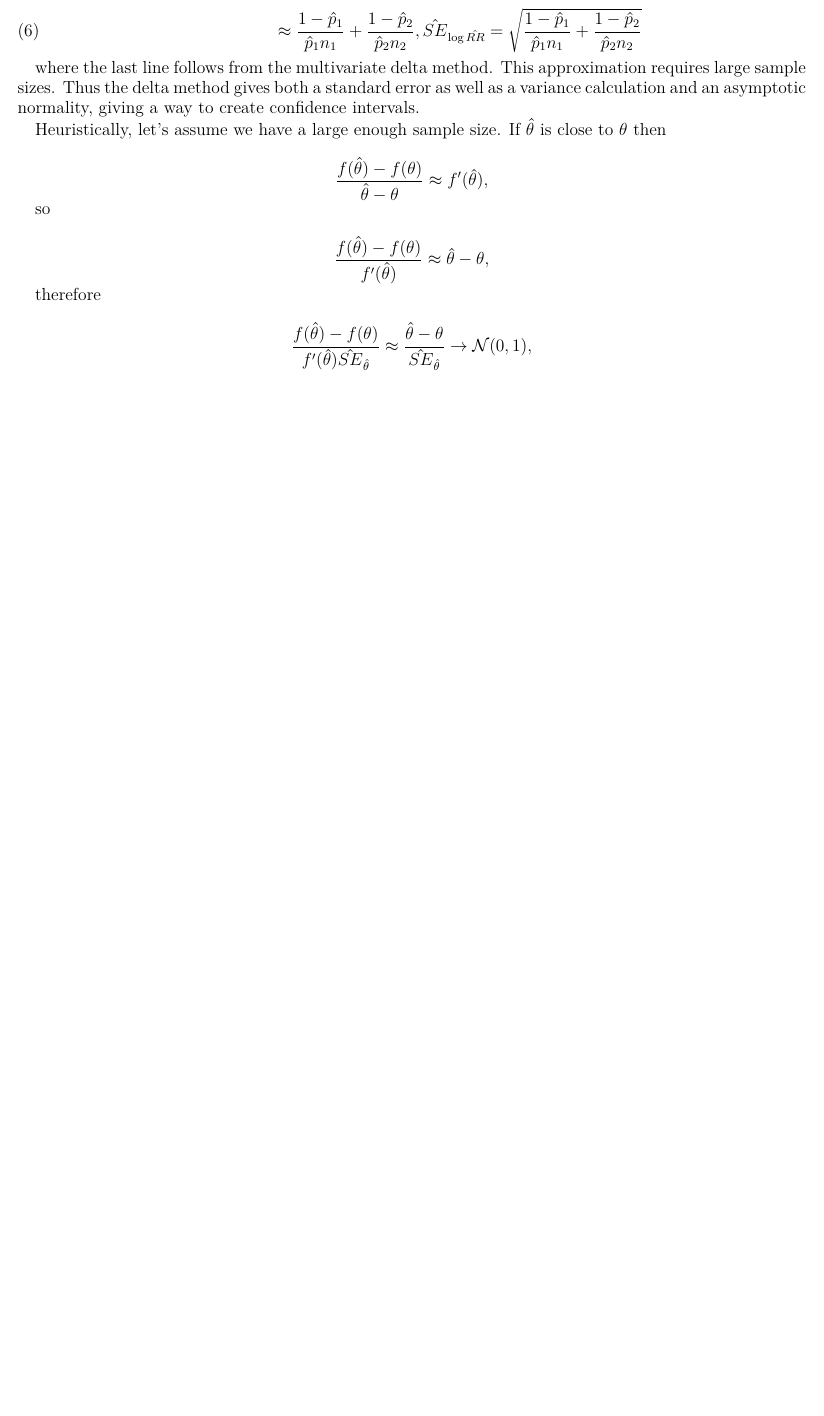
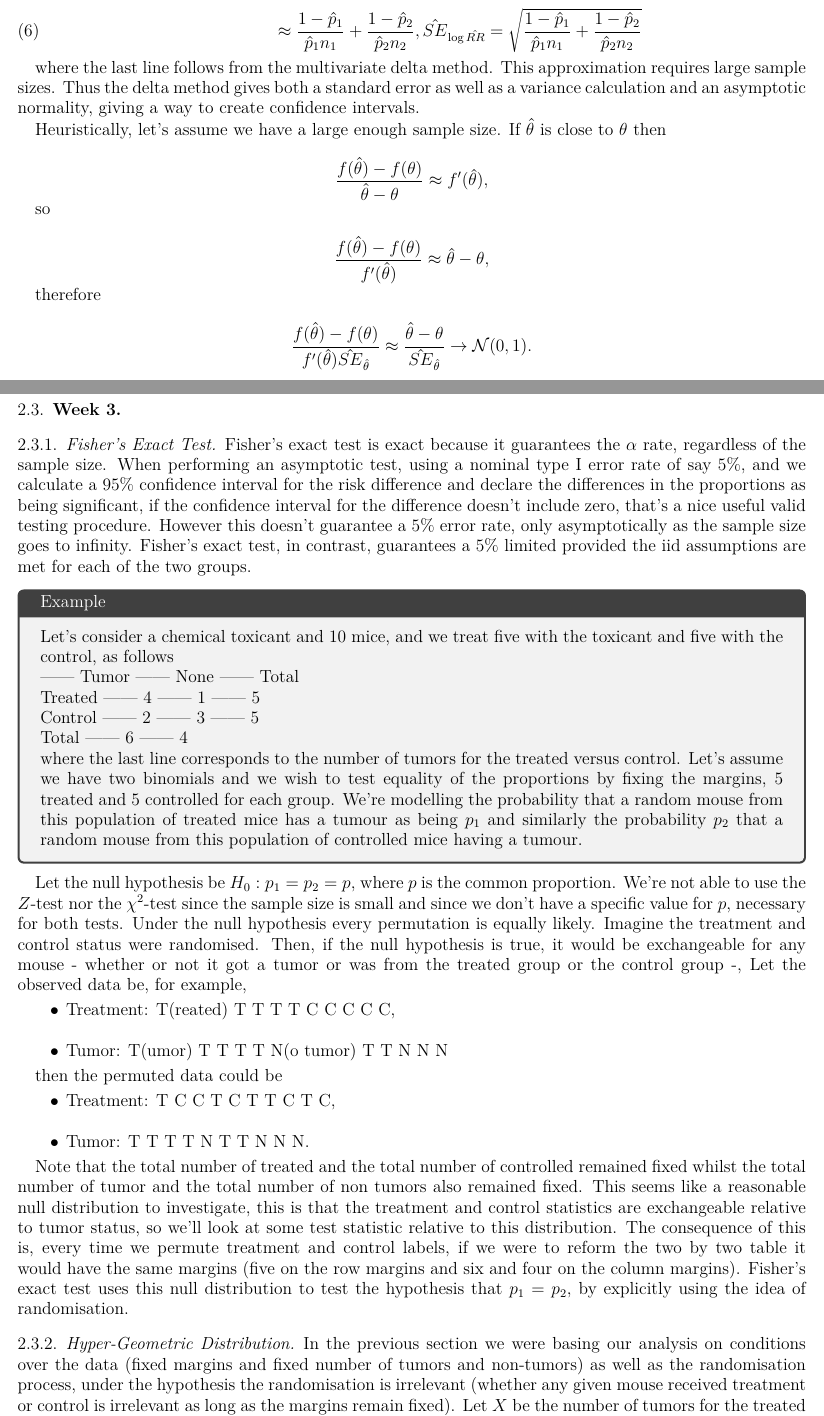
Before and after one commit to licTomasPerez/Mathematical-Biostatistics-Bootcamp-John-Hopkins, a LaTeX problem sheet (Lecture Notes/main.tex): part of page 20 of 20 before the commit and two parts of pages 20 and 21 of 22 after it, the two joined at a grey line, cut so that both start at the same text, the shorter picture padded with empty space. Compiled offline with pdfLaTeX.

Commit message:
Update main.tex

```diff
--- a/Lecture Notes/main.tex
+++ b/Lecture Notes/main.tex
@@ -822,6 +821,51 @@ $$
 therefore
 
 $$
-\frac{f(\hat{\theta})-f(\theta)}{f'(\hat{\theta})\hat{SE}_{\hat{\theta}}} \approx \frac{\hat{\theta}-\theta}{\hat{SE}_{\hat{\theta}}} \rightarrow \mathcal{N}(0,1),
+\frac{f(\hat{\theta})-f(\theta)}{f'(\hat{\theta})\hat{SE}_{\hat{\theta}}} \approx \frac{\hat{\theta}-\theta}{\hat{SE}_{\hat{\theta}}} \rightarrow \mathcal{N}(0,1).
 $$
 
+\clearpage
+
+\subsection{Week 3}
+
+\subsubsection{Fisher's Exact Test}
+
+Fisher's exact test is exact because it guarantees the $\alpha$ rate, regardless of the sample size. When performing an asymptotic test, using a nominal type I error rate of say 5\%, and we calculate a 95\% confidence interval for the risk difference and declare the differences in the proportions as being significant, if the confidence interval for the difference doesn't include zero, that's a nice useful valid testing procedure. However this doesn't guarantee a 5\% error rate, only asymptotically as the sample size goes to infinity. Fisher's exact test, in contrast, guarantees a 5\% limited provided the iid assumptions are met for each of the two groups.
+
+\begin{tcolorbox}[title=Example]
+
+Let's consider a chemical toxicant and 10 mice, and we treat five with the toxicant and five with the control, as follows
+
+|| Tumor || None || Total \\
+Treated || 4 || 1 || 5 \\
+Control || 2 || 3 || 5 \\
+Total || 6 || 4
+
+where the last line corresponds to the number of tumors for the treated versus control. Let's assume we have two binomials and we wish to test equality of the proportions by fixing the margins, $5$ treated and $5$ controlled for each group. We're modelling the probability that a random mouse from this population of treated mice has a tumour as being  $p_1$ and similarly the probability $p_2$ that a random mouse from this population of controlled mice having a tumour.
+
+\end{tcolorbox}
+
+Let the null hypothesis be $H_0 : p_1 = p_2 = p$, where $p$ is the common proportion. We're not able to use the $Z$-test nor the $\chi^2$-test since the sample size is small and since we don't have a specific value for $p$, necessary for both tests. Under the null hypothesis every permutation is equally likely. Imagine the treatment and control status were randomised. Then, if the null hypothesis is true, it would be exchangeable for any mouse - whether or not it got a tumor or was from the treated group or the control group -, Let the observed data be, for example,
+
+\begin{itemize}
+    \item Treatment: T(reated) T T T T C C C C C, \\
+    \item Tumor: T(umor) T T T T N(o tumor) T T N N N
+\end{itemize}
+
+then the permuted data could be
+
+\begin{itemize}
+    \item Treatment: T C C T C T T C T C, \\
+    \item Tumor: T T T T N T T N N N.
+\end{itemize}
+
+Note that the total number of treated and the total number of controlled remained fixed whilst the total number of tumor and the total number of non tumors also remained fixed. This seems like a reasonable null distribution to investigate, this is that the treatment and control statistics are exchangeable relative to tumor status, so we'll look at some test statistic relative to this distribution. The consequence of this is, every time we permute treatment and control labels, if we were to reform the two by two table it would have the same margins (five on the row margins and six and four on the column margins).
+Fisher's exact test uses this null distribution to test the hypothesis that $p_1 = p_2$, by explicitly using the idea of randomisation.
+
+\subsubsection{Hyper-Geometric Distribution}
+
+In the previous section we were basing our analysis on conditions over the data (fixed margins and fixed number of tumors and non-tumors) as well as the randomisation process, under the hypothesis the randomisation is irrelevant (whether any given mouse received treatment or control is irrelevant as long as the margins remain fixed). Let $X$ be the number of tumors for the treated group and $Y$ is the number of tumors for the control group. Let $H_0 : p_1 = p_2 = p$ be the null hypothesis. Under the null hypothesis we have
+
+\begin{align*}
+    X &\sim \textnormal{Binom}(n_1, p), & Y &\sim \textnormal{Binom}(n_2, p), & X+Y &\sim \textnormal{Binom}(n_1+n_2, p),
+\end{align*}
@@ -827,0 +902 @@ $$
+\subsubsection{Fisher's Exact Test in Practice and Monte Carlo}
```
Also changed, not shown: Lecture Notes/main.tex (48 more changed lines).
